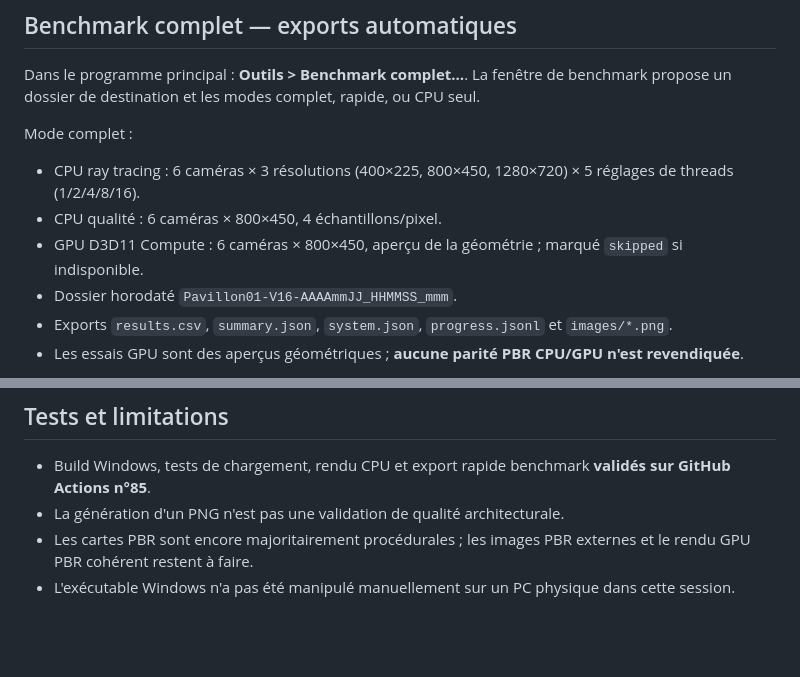
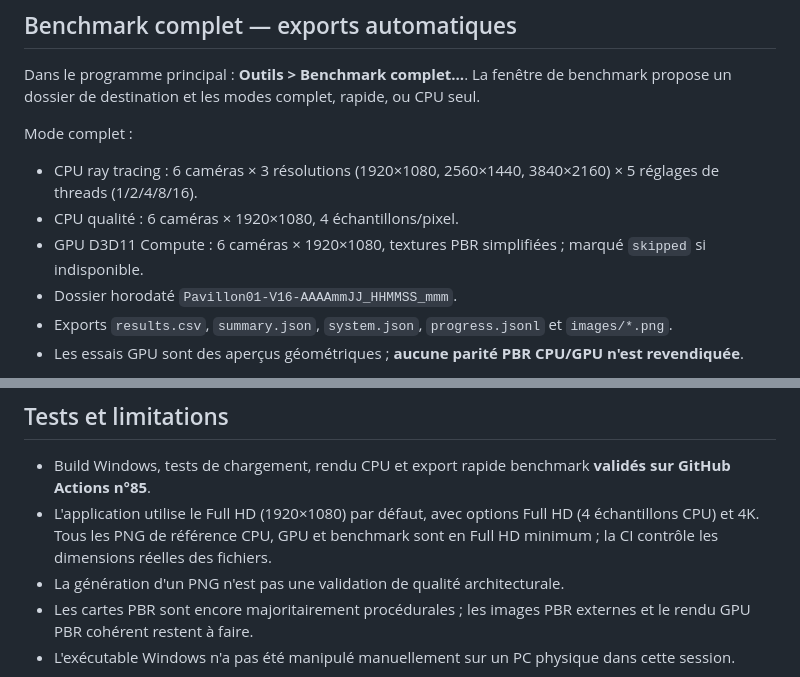
Before and after one commit to glaby91/moteur3d, a Markdown page: docs/V16-WINDOWS-STATUS.md, 2 parts joined by grey strips. Drawn GitHub-style; blank space fills up the shorter version.

Commit message:
docs(v16): Full HD minimum reference, benchmark and 4K selection

```diff
--- a/docs/V16-WINDOWS-STATUS.md
+++ b/docs/V16-WINDOWS-STATUS.md
@@ -27,9 +27,9 @@ Dans le programme principal : **Outils > Benchmark complet…**.
 La fenêtre de benchmark propose un dossier de destination et les modes complet, rapide, ou CPU seul.
 
 Mode complet :
-- CPU ray tracing : 6 caméras × 3 résolutions (400×225, 800×450, 1280×720) × 5 réglages de threads (1/2/4/8/16).
-- CPU qualité : 6 caméras × 800×450, 4 échantillons/pixel.
-- GPU D3D11 Compute : 6 caméras × 800×450, aperçu de la géométrie ; marqué `skipped` si indisponible.
+- CPU ray tracing : 6 caméras × 3 résolutions (1920×1080, 2560×1440, 3840×2160) × 5 réglages de threads (1/2/4/8/16).
+- CPU qualité : 6 caméras × 1920×1080, 4 échantillons/pixel.
+- GPU D3D11 Compute : 6 caméras × 1920×1080, textures PBR simplifiées ; marqué `skipped` si indisponible.
 - Dossier horodaté `Pavillon01-V16-AAAAmmJJ_HHMMSS_mmm`.
 - Exports `results.csv`, `summary.json`, `system.json`, `progress.jsonl` et `images/*.png`.
 - Les essais GPU sont des aperçus géométriques ; **aucune parité PBR CPU/GPU n'est revendiquée**.
@@ -49,6 +49,7 @@ La compilation utilise un seul cache `build-v16` : un changement de source GUI s
 
 ## Tests et limitations
 - Build Windows, tests de chargement, rendu CPU et export rapide benchmark **validés sur GitHub Actions n°85**.
+- L'application utilise le Full HD (1920×1080) par défaut, avec options Full HD (4 échantillons CPU) et 4K. Tous les PNG de référence CPU, GPU et benchmark sont en Full HD minimum ; la CI contrôle les dimensions réelles des fichiers.
 - La génération d'un PNG n'est pas une validation de qualité architecturale.
 - Les cartes PBR sont encore majoritairement procédurales ; les images PBR externes et le rendu GPU PBR cohérent restent à faire.
 - L'exécutable Windows n'a pas été manipulé manuellement sur un PC physique dans cette session.
```
